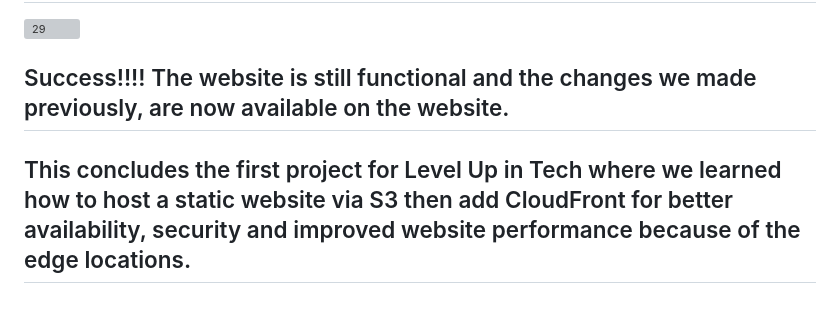
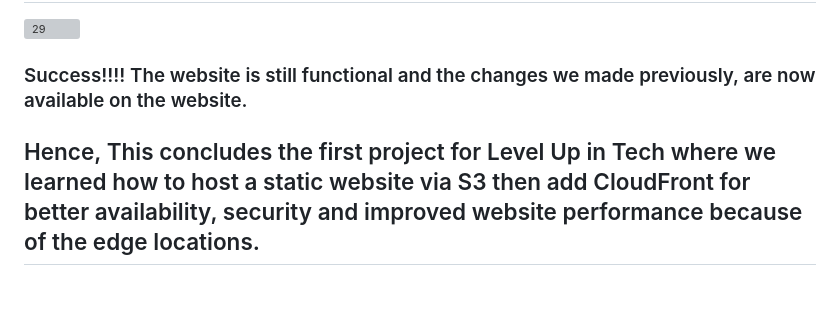
Before and after one commit to sheikhnavezz/3-tier_AWS_Project, a Markdown page: README.md, the part around the change. Drawn GitHub-style; grey boxes are pictures that could not be loaded.

```diff
--- a/README.md
+++ b/README.md
@@ -182,6 +182,6 @@
 
 ![29](https://github.com/sheikhnavezz/3-tier_AWS_Project/assets/134357661/aeb11fe2-d198-4fd9-a752-f506dae42c53)
 
-## Success!!!! The website is still functional and the changes we made previously, are now available on the website.
+### Success!!!! The website is still functional and the changes we made previously, are now available on the website.
 
-## This concludes the first project for Level Up in Tech where we learned how to host a static website via S3 then add CloudFront for better availability, security and improved website performance because of the edge locations.
+## Hence, This concludes the first project for Level Up in Tech where we learned how to host a static website via S3 then add CloudFront for better availability, security and improved website performance because of the edge locations.
```
